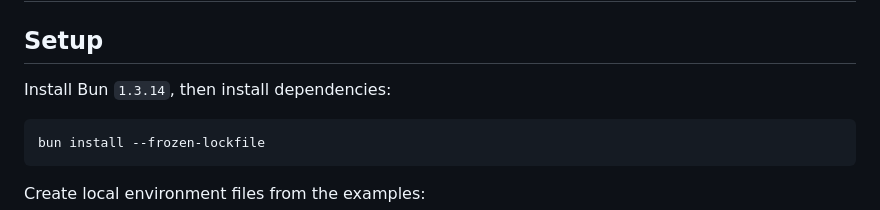
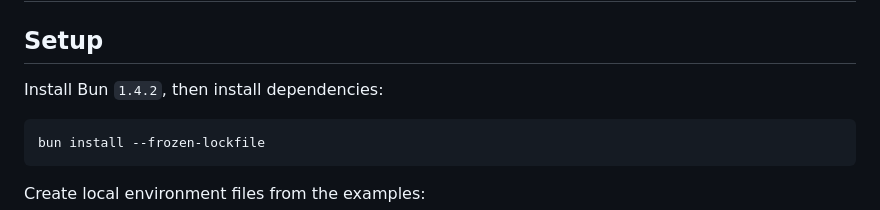
Before and after one commit to moritzbrantner/next-template, a Markdown page: docs/development.md, the part around the change. GitHub-like rendering.

````diff
--- a/docs/development.md
+++ b/docs/development.md
@@ -2,7 +2,7 @@
 
 ## Setup
 
-Install Bun `1.3.14`, then install dependencies:
+Install Bun `1.4.2`, then install dependencies:
 
 ```bash
 bun install --frozen-lockfile
````
Also changed, not shown: AGENTS.md (+1 -1 lines).
